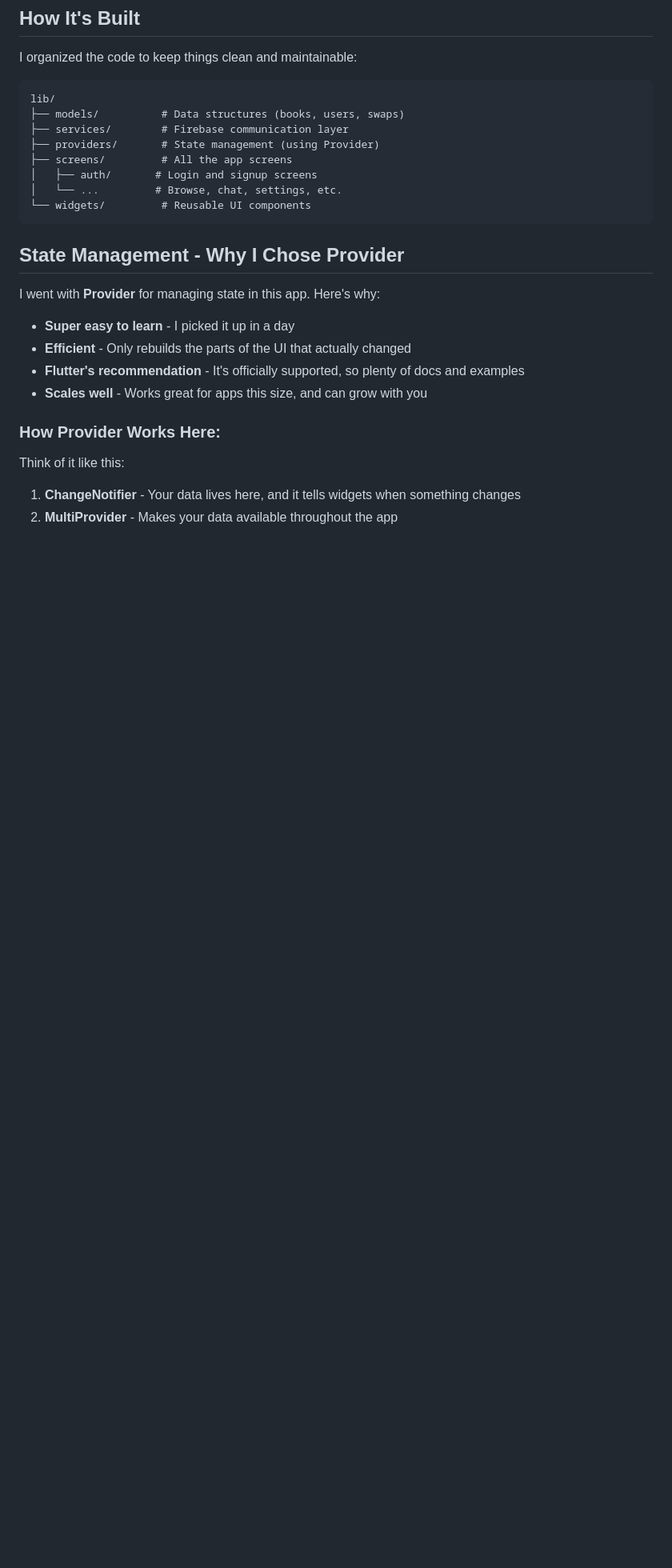
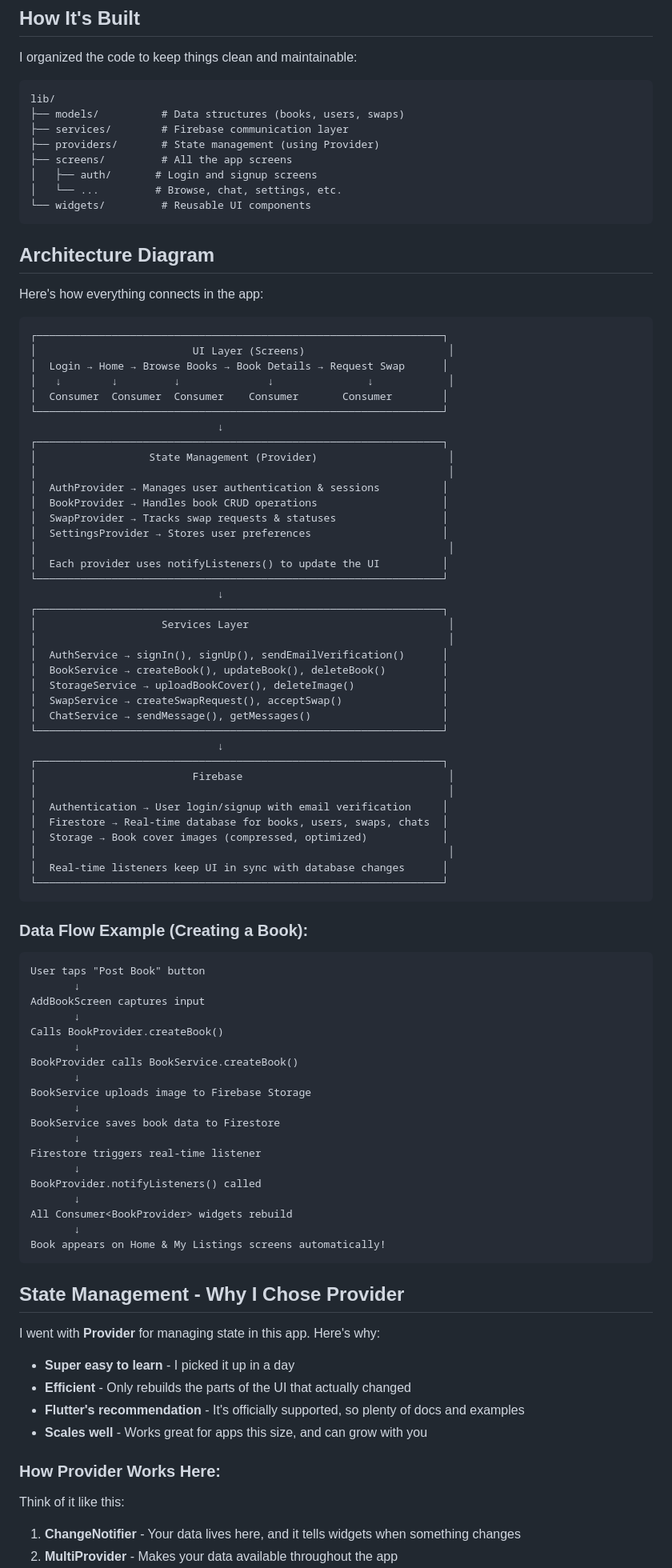
Before and after one commit to Mikekimm/Widget-Presentation, a Markdown page: Desktop/bookswap/README.md, the part around the change. Shown at 80% size. Drawn GitHub-style; blank space fills up the shorter version.

Commit message:
docs: add comprehensive architecture diagram showing data flow and component relationships

````diff
--- a/Desktop/bookswap/README.md
+++ b/Desktop/bookswap/README.md
@@ -24,6 +24,74 @@ lib/
 │   ├── auth/       # Login and signup screens
 │   └── ...         # Browse, chat, settings, etc.
 └── widgets/         # Reusable UI components
+```
+
+## Architecture Diagram
+
+Here's how everything connects in the app:
+
+```
+┌─────────────────────────────────────────────────────────────────┐
+│                         UI Layer (Screens)                       │
+│  Login → Home → Browse Books → Book Details → Request Swap      │
+│   ↓        ↓         ↓              ↓               ↓            │
+│  Consumer  Consumer  Consumer    Consumer       Consumer        │
+└─────────────────────────────────────────────────────────────────┘
+                              ↓
+┌─────────────────────────────────────────────────────────────────┐
+│                  State Management (Provider)                     │
+│                                                                  │
+│  AuthProvider → Manages user authentication & sessions          │
+│  BookProvider → Handles book CRUD operations                    │
+│  SwapProvider → Tracks swap requests & statuses                 │
+│  SettingsProvider → Stores user preferences                     │
+│                                                                  │
+│  Each provider uses notifyListeners() to update the UI          │
+└─────────────────────────────────────────────────────────────────┘
+                              ↓
+┌─────────────────────────────────────────────────────────────────┐
+│                    Services Layer                                │
+│                                                                  │
+│  AuthService → signIn(), signUp(), sendEmailVerification()      │
+│  BookService → createBook(), updateBook(), deleteBook()         │
+│  StorageService → uploadBookCover(), deleteImage()              │
+│  SwapService → createSwapRequest(), acceptSwap()                │
+│  ChatService → sendMessage(), getMessages()                     │
+└─────────────────────────────────────────────────────────────────┘
+                              ↓
+┌─────────────────────────────────────────────────────────────────┐
+│                         Firebase                                 │
+│                                                                  │
+│  Authentication → User login/signup with email verification     │
+│  Firestore → Real-time database for books, users, swaps, chats  │
+│  Storage → Book cover images (compressed, optimized)            │
+│                                                                  │
+│  Real-time listeners keep UI in sync with database changes      │
+└─────────────────────────────────────────────────────────────────┘
+```
+
+### Data Flow Example (Creating a Book):
+
+```
+User taps "Post Book" button
+       ↓
+AddBookScreen captures input
+       ↓
+Calls BookProvider.createBook()
+       ↓
+BookProvider calls BookService.createBook()
+       ↓
+BookService uploads image to Firebase Storage
+       ↓
+BookService saves book data to Firestore
+       ↓
+Firestore triggers real-time listener
+       ↓
+BookProvider.notifyListeners() called
+       ↓
+All Consumer<BookProvider> widgets rebuild
+       ↓
+Book appears on Home & My Listings screens automatically!
 ```
 
 ## State Management - Why I Chose Provider
````
